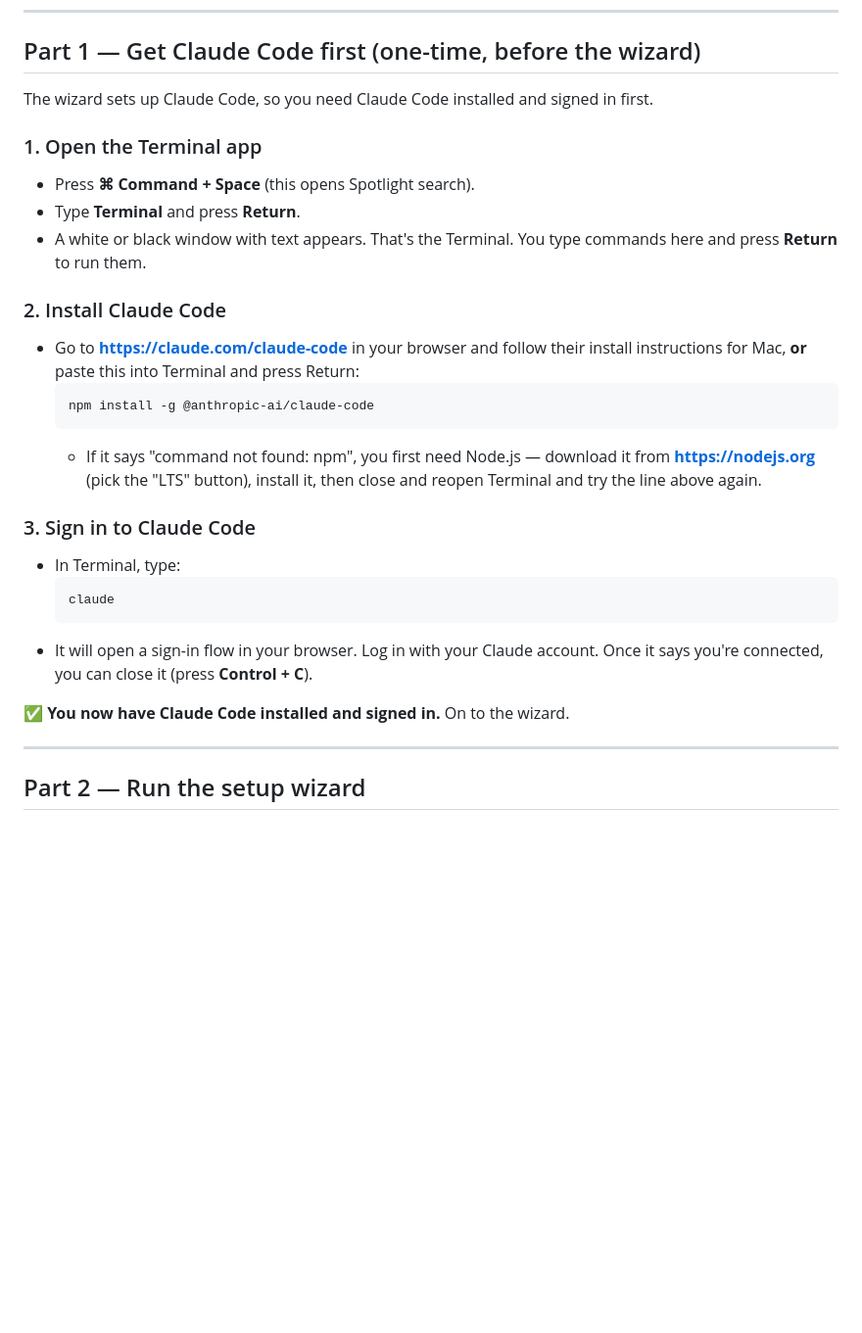
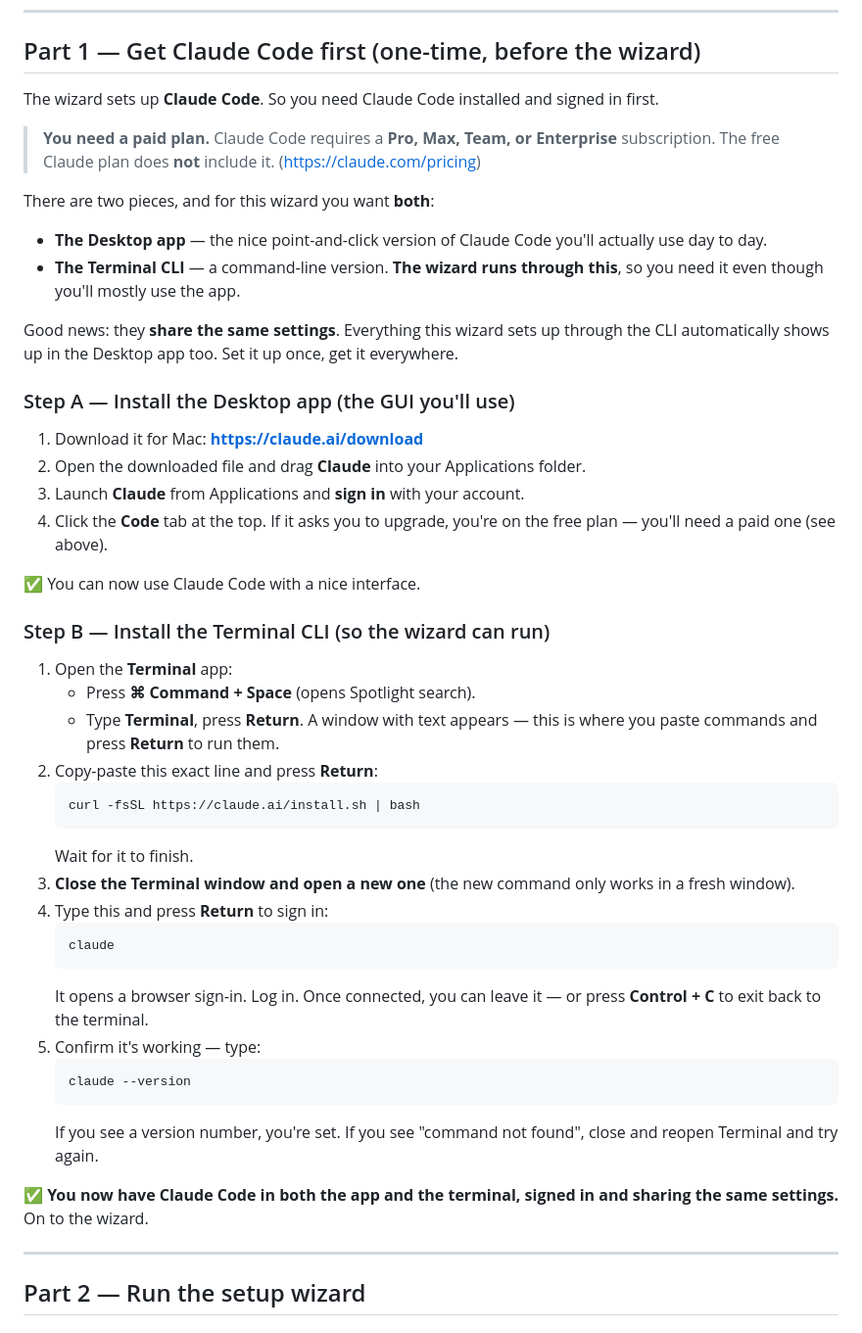
Before and after one commit to nicholasanderson7419-afk/claude-onboard, a Markdown page: README.md, the part around the change. Shown at 98% size. GitHub-like rendering; blank space fills up the shorter version.

Commit message:
docs: README Part 1 — install both Desktop app + Terminal CLI (wizard needs CLI; configs shared); note paid-plan requirement
Co-Authored-By: claude-flow <ruv@ruv.net>

````diff
--- a/README.md
+++ b/README.md
@@ -8,28 +8,46 @@ This guide assumes you're on a **Mac** and have never used the Terminal before.
 
 ## Part 1 — Get Claude Code first (one-time, before the wizard)
 
-The wizard sets up Claude Code, so you need Claude Code installed and signed in first.
+The wizard sets up **Claude Code**. So you need Claude Code installed and signed in first.
 
-### 1. Open the Terminal app
-- Press **⌘ Command + Space** (this opens Spotlight search).
-- Type **Terminal** and press **Return**.
-- A white or black window with text appears. That's the Terminal. You type commands here and press **Return** to run them.
+> **You need a paid plan.** Claude Code requires a **Pro, Max, Team, or Enterprise** subscription. The free Claude plan does **not** include it. (https://claude.com/pricing)
 
-### 2. Install Claude Code
-- Go to **https://claude.com/claude-code** in your browser and follow their install instructions for Mac, **or** paste this into Terminal and press Return:
-  ```
-  npm install -g @anthropic-ai/claude-code
-  ```
-  - If it says "command not found: npm", you first need Node.js — download it from **https://nodejs.org** (pick the "LTS" button), install it, then close and reopen Terminal and try the line above again.
+There are two pieces, and for this wizard you want **both**:
+- **The Desktop app** — the nice point-and-click version of Claude Code you'll actually use day to day.
+- **The Terminal CLI** — a command-line version. **The wizard runs through this**, so you need it even though you'll mostly use the app.
 
-### 3. Sign in to Claude Code
-- In Terminal, type:
-  ```
-  claude
-  ```
-- It will open a sign-in flow in your browser. Log in with your Claude account. Once it says you're connected, you can close it (press **Control + C**).
+Good news: they **share the same settings**. Everything this wizard sets up through the CLI automatically shows up in the Desktop app too. Set it up once, get it everywhere.
 
-✅ **You now have Claude Code installed and signed in.** On to the wizard.
+### Step A — Install the Desktop app (the GUI you'll use)
+1. Download it for Mac: **https://claude.ai/download**
+2. Open the downloaded file and drag **Claude** into your Applications folder.
+3. Launch **Claude** from Applications and **sign in** with your account.
+4. Click the **Code** tab at the top. If it asks you to upgrade, you're on the free plan — you'll need a paid one (see above).
+
+✅ You can now use Claude Code with a nice interface.
+
+### Step B — Install the Terminal CLI (so the wizard can run)
+1. Open the **Terminal** app:
+   - Press **⌘ Command + Space** (opens Spotlight search).
+   - Type **Terminal**, press **Return**. A window with text appears — this is where you paste commands and press **Return** to run them.
+2. Copy-paste this exact line and press **Return**:
+   ```
+   curl -fsSL https://claude.ai/install.sh | bash
+   ```
+   Wait for it to finish.
+3. **Close the Terminal window and open a new one** (the new command only works in a fresh window).
+4. Type this and press **Return** to sign in:
+   ```
+   claude
+   ```
+   It opens a browser sign-in. Log in. Once connected, you can leave it — or press **Control + C** to exit back to the terminal.
+5. Confirm it's working — type:
+   ```
+   claude --version
+   ```
+   If you see a version number, you're set. If you see "command not found", close and reopen Terminal and try again.
+
+✅ **You now have Claude Code in both the app and the terminal, signed in and sharing the same settings.** On to the wizard.
 
 ---
 
````
